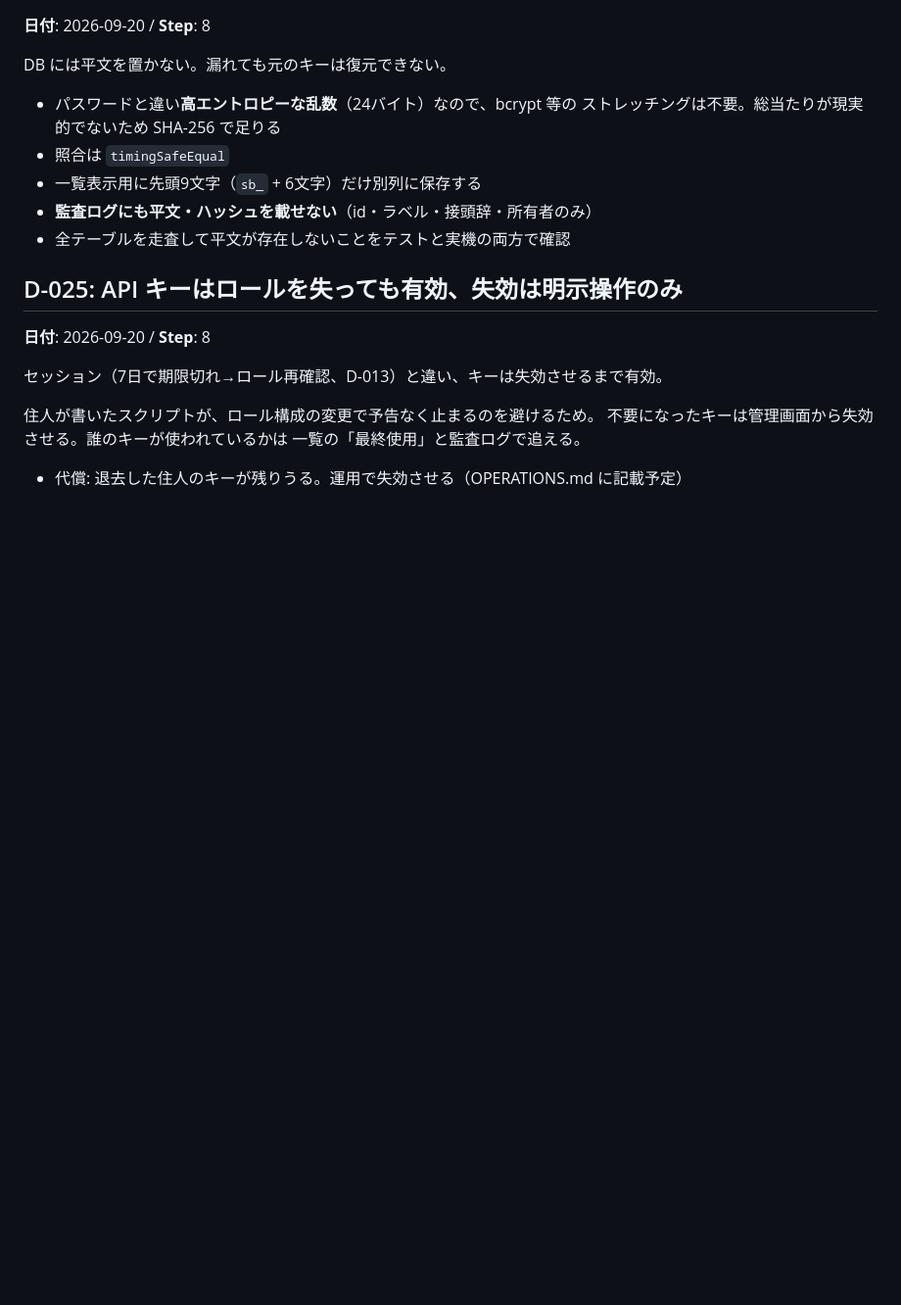
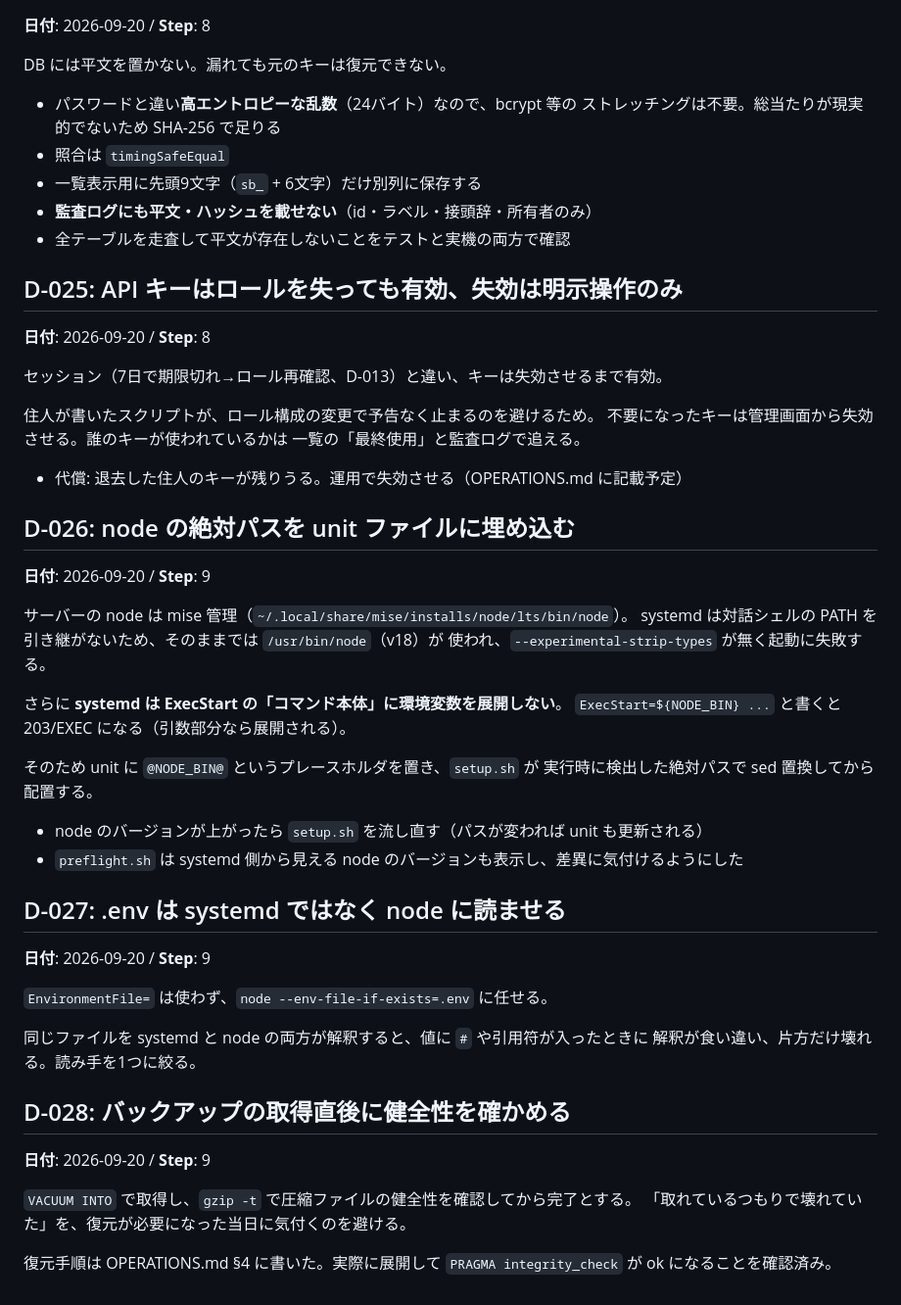
Before and after one commit to EngineMaker/signboard, a Markdown page: docs/DECISIONS.md, the part around the change. Shown at 98% size. Rendered like a GitHub page; blank space fills up the shorter version.

Commit message:
docs: Step 9 の検証結果を記録
Co-Authored-By: Claude Opus 5 (1M context) <noreply@anthropic.com>
Claude-Session: https://claude.ai/code/session_01GopNfGasLTMASfF6Fxs974

```diff
--- a/docs/DECISIONS.md
+++ b/docs/DECISIONS.md
@@ -257,3 +257,39 @@ DB には平文を置かない。漏れても元のキーは復元できない
 一覧の「最終使用」と監査ログで追える。
 
 - 代償: 退去した住人のキーが残りうる。運用で失効させる（OPERATIONS.md に記載予定）
+
+## D-026: node の絶対パスを unit ファイルに埋め込む
+
+**日付**: 2026-09-20 / **Step**: 9
+
+サーバーの node は mise 管理（`~/.local/share/mise/installs/node/lts/bin/node`）。
+systemd は対話シェルの PATH を引き継がないため、そのままでは `/usr/bin/node`（v18）が
+使われ、`--experimental-strip-types` が無く起動に失敗する。
+
+さらに **systemd は ExecStart の「コマンド本体」に環境変数を展開しない**。
+`ExecStart=${NODE_BIN} ...` と書くと 203/EXEC になる（引数部分なら展開される）。
+
+そのため unit に `@NODE_BIN@` というプレースホルダを置き、`setup.sh` が
+実行時に検出した絶対パスで sed 置換してから配置する。
+
+- node のバージョンが上がったら `setup.sh` を流し直す（パスが変われば unit も更新される）
+- `preflight.sh` は systemd 側から見える node のバージョンも表示し、差異に気付けるようにした
+
+## D-027: .env は systemd ではなく node に読ませる
+
+**日付**: 2026-09-20 / **Step**: 9
+
+`EnvironmentFile=` は使わず、`node --env-file-if-exists=.env` に任せる。
+
+同じファイルを systemd と node の両方が解釈すると、値に `#` や引用符が入ったときに
+解釈が食い違い、片方だけ壊れる。読み手を1つに絞る。
+
+## D-028: バックアップの取得直後に健全性を確かめる
+
+**日付**: 2026-09-20 / **Step**: 9
+
+`VACUUM INTO` で取得し、`gzip -t` で圧縮ファイルの健全性を確認してから完了とする。
+「取れているつもりで壊れていた」を、復元が必要になった当日に気付くのを避ける。
+
+復元手順は OPERATIONS.md §4 に書いた。実際に展開して
+`PRAGMA integrity_check` が ok になることを確認済み。
```
Also changed, not shown: docs/PLAN.md (+41 -10 lines).
